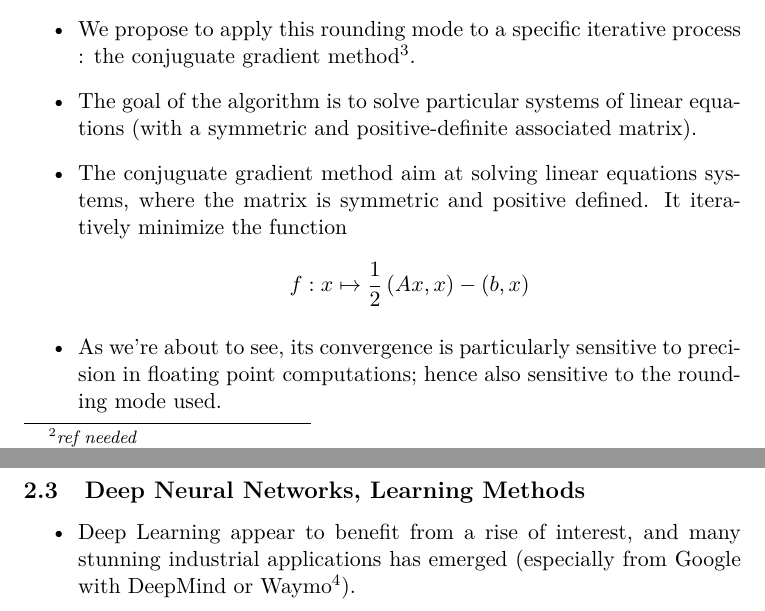
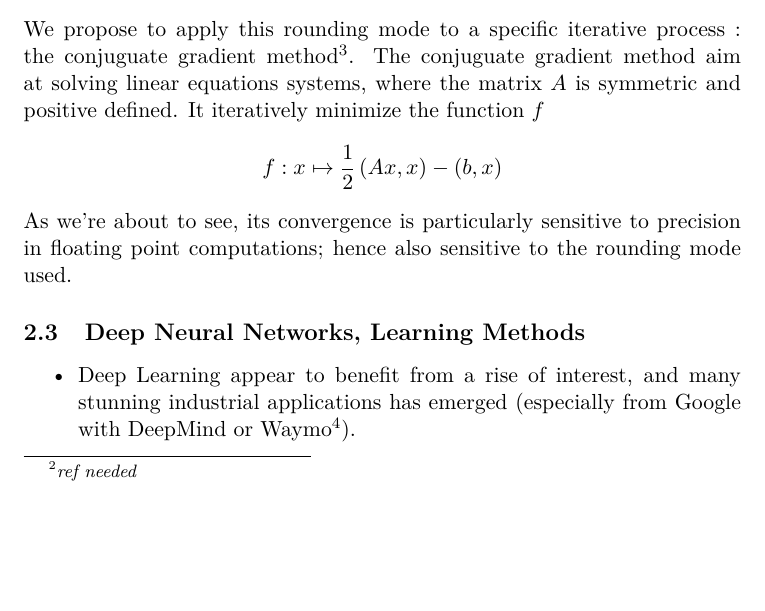
Before and after one commit to christof337/SRAtCGMethod_Article, a LaTeX paper (MCA_random_rounding_applied_to_conjuguate_gradient_method.tex): two parts of pages 4 and 5 of 9 before the commit and part of page 4 of 8 after it, the two joined at a grey line, cut so that both start at the same text, the shorter picture padded with empty space. Compiled offline with pdfLaTeX.

Commit message:
V1.3 : merging two old versions

```diff
--- a/MCA_random_rounding_applied_to_conjuguate_gradient_method.tex
+++ b/MCA_random_rounding_applied_to_conjuguate_gradient_method.tex
@@ -114,14 +117,13 @@ bijan.mohammadi@umontpellier.fr}
  % \\
  \end{itemize}
 \subsection{Gradient descent methods}
-\begin{itemize}
-  \item We propose to apply this rounding mode to a specific iterative process : the conjuguate gradient method\footnote{A good introduction to this method can be found in the great related Shewchuk paper\cite{shewchuk1994introduction}.}.
-  \item The goal of the algorithm is to solve particular systems of linear equations (with a symmetric and positive-definite associated matrix).
-  \item The conjuguate gradient method aim at solving linear equations systems, where the matrix is symmetric and positive defined. It iteratively minimize the function
+	We propose to apply this rounding mode to a specific iterative process : the conjuguate gradient method\footnote{A good introduction to this method can be found in the great related Shewchuk paper\cite{shewchuk1994introduction}.}.
+  %The goal of the algorithm is to solve particular systems of linear equations (with a symmetric and positive-definite associated matrix).
+  The conjuguate gradient method aim at solving linear equations systems, where the matrix $A$ is symmetric and positive defined. It iteratively minimize the function $f$
   \[ f : x \mapsto \frac{1}{2}\left(Ax,x\right)-\left(b,x\right) \] % TODO find a reference
-  \item As we're about to see, its convergence is particularly sensitive to precision in floating point computations; hence also sensitive to the rounding mode used. % TODO find sources about this
+  As we're about to see, its convergence is particularly sensitive to precision in floating point computations; hence also sensitive to the rounding mode used. % TODO find sources about this
   %\emph{explain how it works and what it is used for. Plus why we're testing with it (because of the precision sensibility of the process}
-\end{itemize}
+
 \subsection{Deep Neural Networks, Learning Methods}
 \begin{itemize}
    \item Deep Learning appear to benefit from a rise of interest, and many stunning industrial applications has emerged (especially from Google with DeepMind or Waymo\footnote{\emph{ref needed}}).
```
Also changed, not shown: MCA_random_rounding_applied_to_conjuguate_gradient_method.pdf, illustrations/initialLorenzPlotting.png (added), MCA_random_rounding_applied_to_conjuguate_gradient_method.tex (3 more changed lines).
